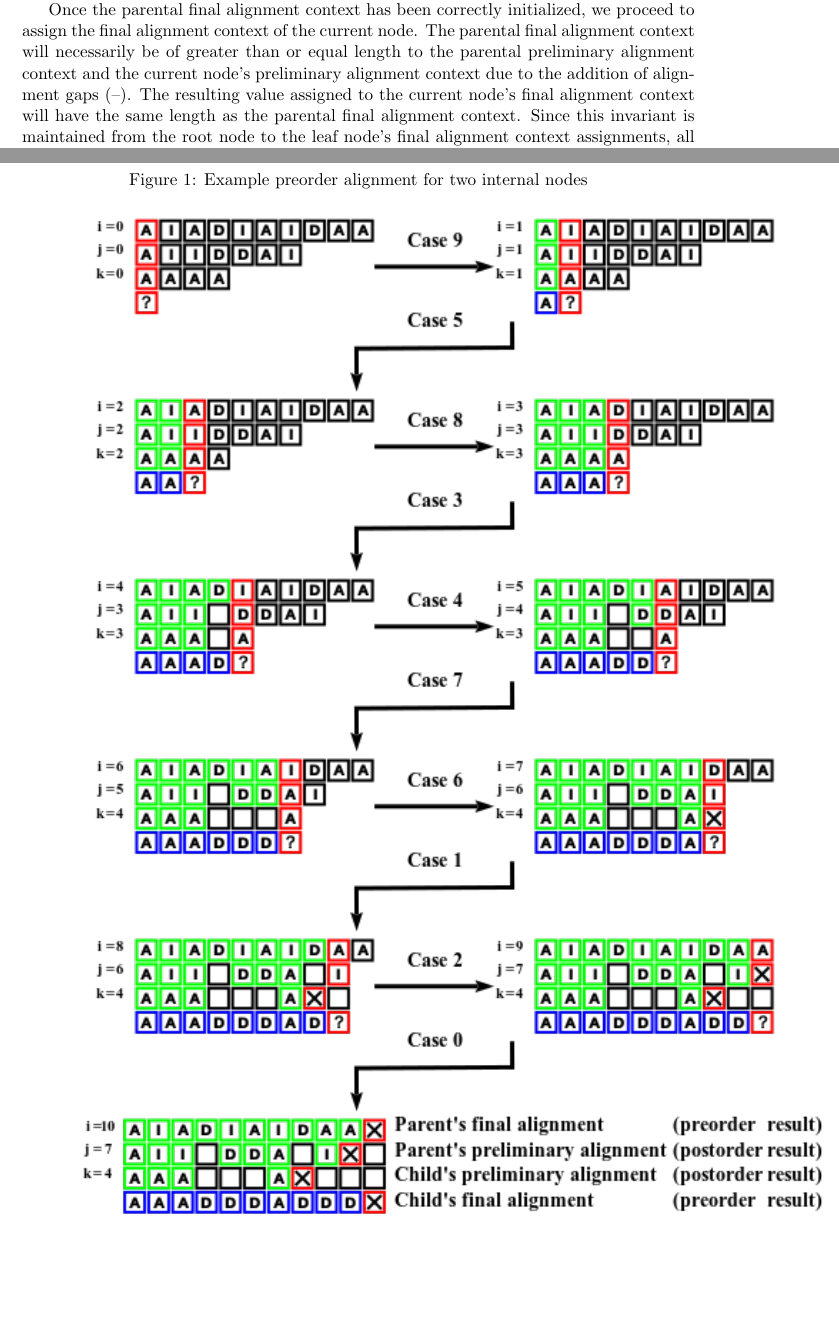
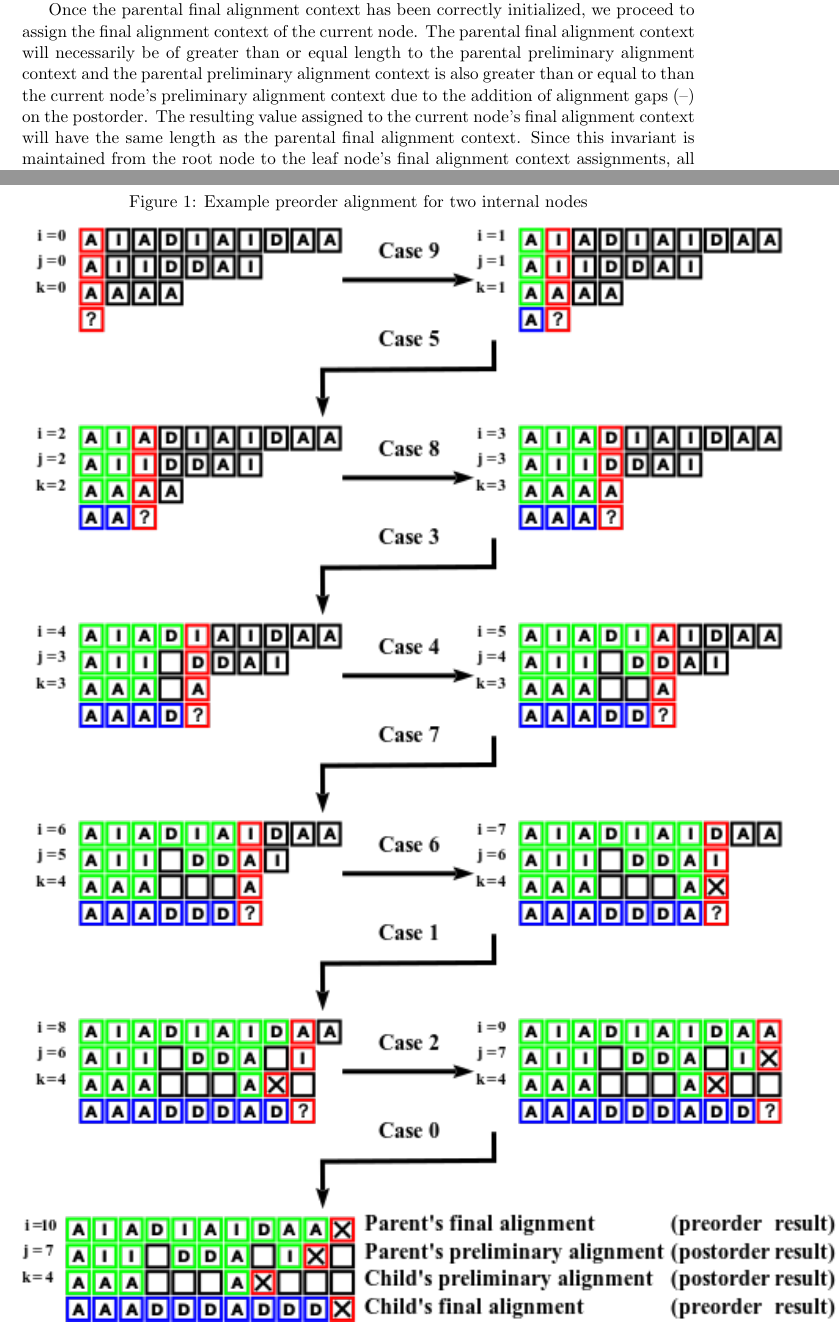
Before and after one commit to recursion-ninja/efficient-implied-alignment, a LaTeX paper (tex/Efficient-Implied-Alignment.tex): two parts of pages 9 and 13 of 19, joined at a grey line, cut so that both start at the same text, the shorter picture padded with empty space. Compiled offline with pdfLaTeX; a missing bibliography style is replaced by a similar one.

Commit message:
Making many small corrections

```diff
--- a/tex/Efficient-Implied-Alignment.tex
+++ b/tex/Efficient-Implied-Alignment.tex
@@ -310,7 +310,7 @@ If it is the left child, then each deletion event of the parent node's final ali
 This is required because (as with the root) deletion events originate from alignments of the left subtree and insertion events originate from alignments of the right subtree, however we must consider the converse for the resulting alignment to be consistent when assigning the final alignment context to a node which is the left child of it's parent.
 
 Once the parental final alignment context has been correctly initialized, we proceed to assign the final alignment context of the current node.
-The parental final alignment context will necessarily be of greater than or equal length to the parental preliminary alignment context and the current node's preliminary alignment context due to the addition of alignment gaps $\gap$.
+The parental final alignment context will necessarily be of greater than or equal length to the parental preliminary alignment context and the parental preliminary alignment context is also greater than or equal to than the current node's preliminary alignment context due to the addition of alignment gaps $\gap$ on the postorder.
 The resulting value assigned to the current node's final alignment context will have the same length as the parental final alignment context.
 Since this invariant is maintained from the root node to the leaf node's final alignment context assignments, all alignments will have the same length.
 This constitutes a simple inductive proof that all node's final alignment assignments will be of equal length and constitute a genuine string alignment.
@@ -512,11 +512,10 @@ Hence, the worst case runtime of the implied alignment algorithm is $\mathcal{O}
 
 
 \begin{figure}[h]
-	\raggedleft
 	\caption{Example preorder alignment for two internal nodes}
 	\label{Fig:ExamplePreorder}
-	\hspace{-10em}
-	\includegraphics[width=1.2\textwidth, inner]{example-preorder.png}
+	\vspace{2ex}
+	\includegraphics{example-preorder.png}
 \end{figure}
 
 \restoregeometry
```
Also changed, not shown: tex/example-preorder.png, tex/Efficient-Implied-Alignment.tex (6 more changed lines).
